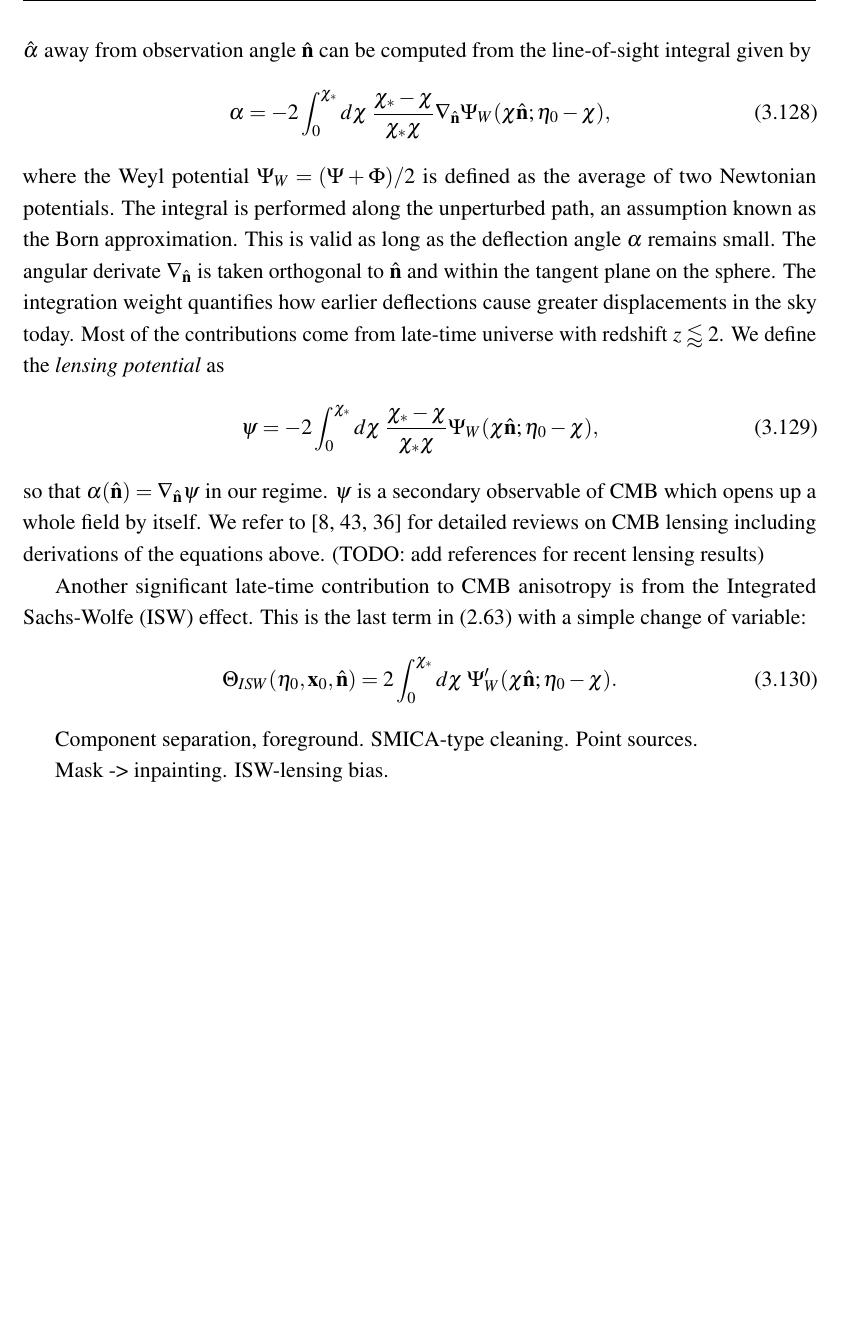
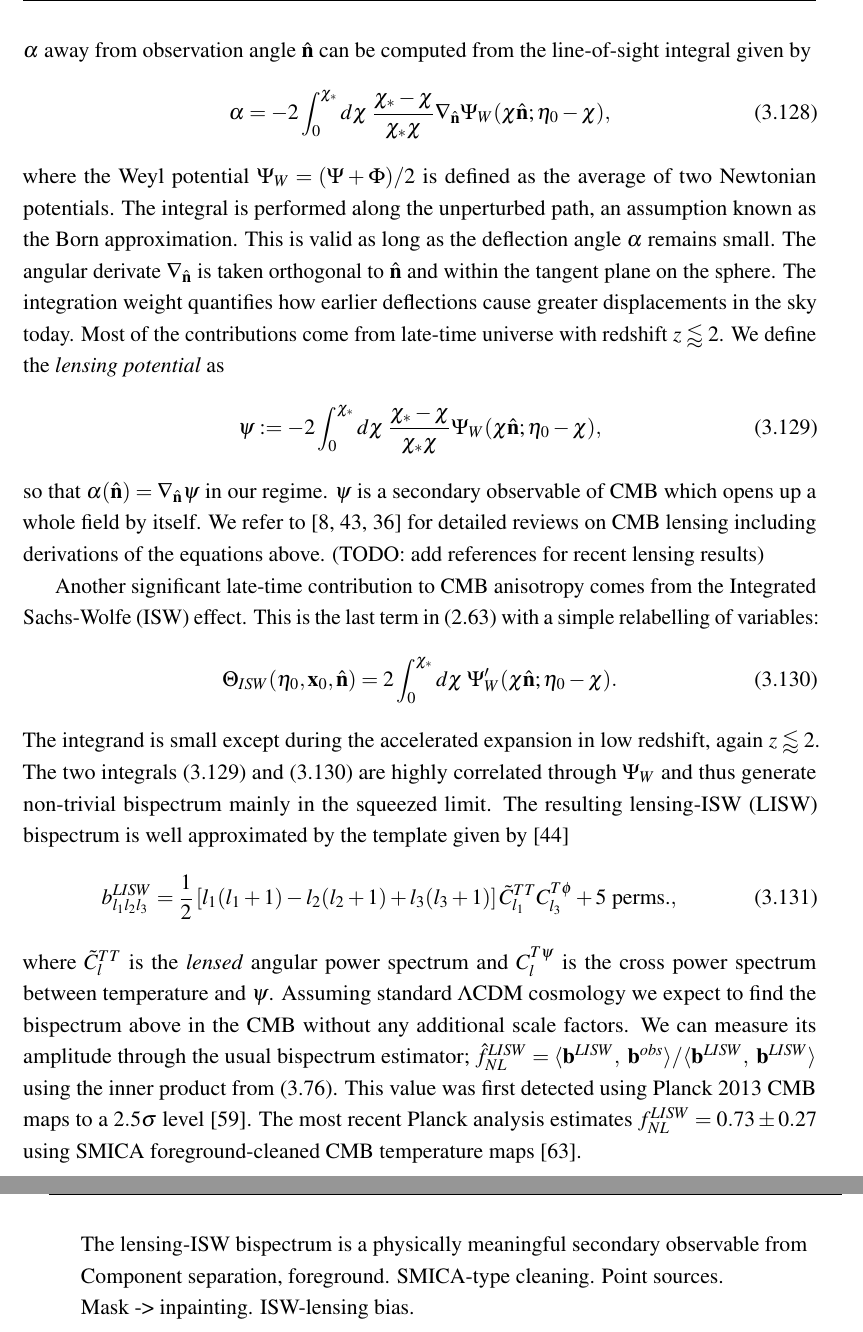
Before and after one commit to Wuhyun/Thesis, a LaTeX thesis (thesis_28_07_21.tex, which reads Chapter3/chapter3.tex): part of page 84 of 154 before the commit and two parts of pages 84 and 85 of 156 after it, the two joined at a grey line, cut so that both start at the same text, the shorter picture padded with empty space. Compiled offline with pdfLaTeX.

Commit message:
Small changes

```diff
--- a/Chapter3/chapter3.tex
+++ b/Chapter3/chapter3.tex
@@ -641,21 +641,27 @@ CMB is one of the cleanest probes of the primordial bispectrum. CMB anisotropy r
 
 \subsubsection*{Lensing bispectrum}
 
-After its departure from the last scattering surface, CMB photons travel through the perturbed universe until they reach us. The overdense regions on the way act as gravitational lenses and alter the trajectories, leaving observable imprints to the CMB map. Overdensities magnify the CMB around them and thus shift the power spectrum towards larger scales. The deflection $\hat{\vv{\alpha}}$ away from observation angle $\hat{\vv{n}}$ can be computed from the line-of-sight integral given by
+After its departure from the last scattering surface, CMB photons travel through the perturbed universe until they reach us. The overdense regions on the way act as gravitational lenses and alter the trajectories, leaving observable imprints to the CMB map. Overdensities magnify the CMB around them and thus shift the power spectrum towards larger scales. The deflection $\vv{\alpha}$ away from observation angle $\hat{\vv{n}}$ can be computed from the line-of-sight integral given by
 \begin{align}
 	\vv{\alpha} = - 2\int_0^{\chi_*} d\chi \; \frac{\chi_* - \chi}{\chi_* \chi} \nabla_{\hat{\vv{n}}} \Psi_W (\chi\hat{\vv{n}}; \eta_0-\chi),
 \end{align}
-where the Weyl potential $\Psi_W = (\Psi + \Phi)/2$ is defined as the average of two Newtonian potentials. The integral is performed along the unperturbed path, an assumption known as the Born approximation. This is valid as long as the deflection angle $\alpha$ remains small. The angular derivate $\nabla_{\hat{\vv{n}}}$ is taken orthogonal to $\hat{\vv{n}}$ and within the tangent plane on the sphere. The integration weight quantifies how earlier deflections cause greater displacements in the sky today. Most of the contributions come from late-time universe with redshift $z\lessapprox2$. We define the \textit{lensing potential} as
+where the Weyl potential $\Psi_W = (\Psi + \Phi)/2$ is defined as the average of two Newtonian potentials. The integral is performed along the unperturbed path, an assumption known as the Born approximation. This is valid as long as the deflection angle $\vv{\alpha}$ remains small. The angular derivate $\nabla_{\hat{\vv{n}}}$ is taken orthogonal to $\hat{\vv{n}}$ and within the tangent plane on the sphere. The integration weight quantifies how earlier deflections cause greater displacements in the sky today. Most of the contributions come from late-time universe with redshift $z\lessapprox2$. We define the \textit{lensing potential} as
 \begin{align}
-	\psi = - 2\int_0^{\chi_*} d\chi \; \frac{\chi_* - \chi}{\chi_* \chi}  \Psi_W (\chi\hat{\vv{n}}; \eta_0-\chi),
+	\psi := - 2\int_0^{\chi_*} d\chi \; \frac{\chi_* - \chi}{\chi_* \chi}  \Psi_W (\chi\hat{\vv{n}}; \eta_0-\chi), \label{def:lensing_potential}
 \end{align}
 so that $\vv{\alpha}(\hat{\vv{n}}) = \nabla_{\hat{\vv{n}}} \psi$ in our regime. $\psi$ is a secondary observable of CMB which opens up a whole field by itself. We refer to \cite{Bartelmann2001weaklensing,Lewis2006weaklensing,Hanson2010weaklensing} for detailed reviews on CMB lensing including derivations of the equations above. (TODO: add references for recent lensing results)
 
-Another significant late-time contribution to CMB anisotropy is from the Integrated Sachs-Wolfe (ISW) effect. This is the last term in \eqref{eqn:line_of_sight_solution_approximated} with a simple change of variable:
+Another significant late-time contribution to CMB anisotropy comes from the Integrated Sachs-Wolfe (ISW) effect. This is the last term in \eqref{eqn:line_of_sight_solution_approximated} with a simple relabelling of variables:
 \begin{align}
-	\Theta_{ISW}(\eta_0,\vv{x}_0, \hat{\vv{n}}) = 2\int_0^{\chi_*} d\chi \; \Psi'_W (\chi\hat{\vv{n}}; \eta_0-\chi).
+	\Theta_{ISW}(\eta_0,\vv{x}_0, \hat{\vv{n}}) = 2\int_0^{\chi_*} d\chi \; \Psi'_W (\chi\hat{\vv{n}}; \eta_0-\chi). \label{eqn:ISW_effect}
 \end{align}
+The integrand is small except during the accelerated expansion in low redshift, again $z\lessapprox2$. The two integrals \eqref{def:lensing_potential} and \eqref{eqn:ISW_effect} are highly correlated through $\Psi_W$ and thus generate non-trivial bispectrum mainly in the squeezed limit. The resulting lensing-ISW (LISW) bispectrum is well approximated by the template given by \cite{Lewis2011lensing}
+\begin{align}
+	b^{LISW}_{l_1 l_2 l_3} = \frac{1}{2}\left[ l_1 (l_1 + 1) - l_2 (l_2 + 1) + l_3 (l_3 + 1) \right] \tilde{C}_{l_1}^{TT} C_{l_3}^{T\phi} + \text{5 perms.},
+\end{align}
+where $\tilde{C}^{TT}_l$ is the \textit{lensed} angular power spectrum and $C^{T\psi}_l$ is the cross power spectrum between temperature and $\psi$. Assuming standard $\Lambda$CDM cosmology we expect to find the bispectrum above in the CMB without any additional scale factors. We can measure its amplitude through the usual bispectrum estimator; $\hat{f}^{LISW}_{NL} = \langle \vv{b}^{LISW}, \; \vv{b}^{obs} \rangle / \langle \vv{b}^{LISW}, \; \vv{b}^{LISW} \rangle$ using the inner product from \eqref{def:bispectrum_estimation_fisher_inner_product}. This value was first detected using Planck 2013 CMB maps to a $2.5\sigma$ level \cite{PlanckCollaboration2013ISW}. The most recent Planck analysis estimates $f^{LISW}_{NL} = 0.73 \pm 0.27$ using SMICA foreground-cleaned CMB temperature maps \cite{PlanckCollaboration2018}.
 
+The lensing-ISW bispectrum is a physically meaningful secondary observable from
 
 
 Component separation, foreground.
```
Also changed, not shown: References/references.bib (+10 -1 lines), thesis.pdf.
